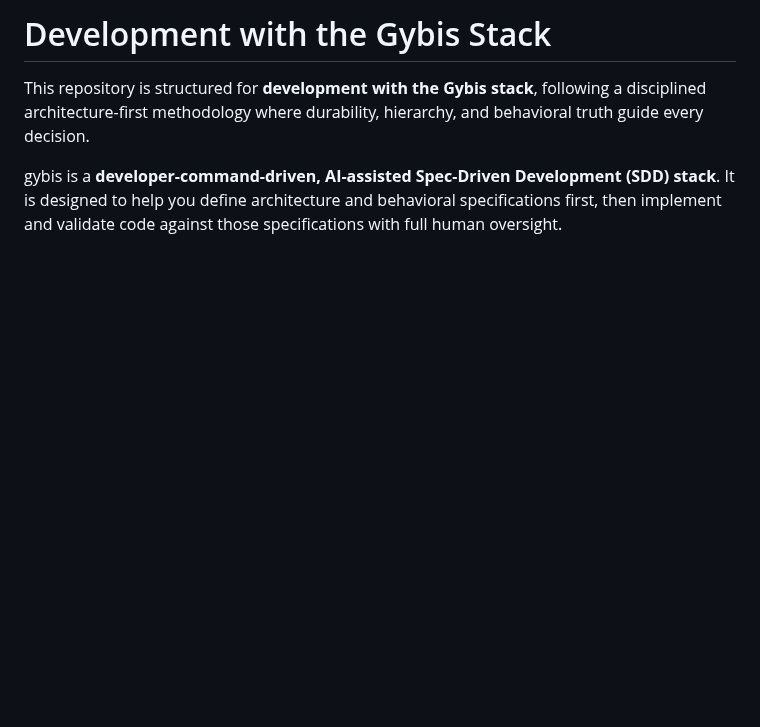
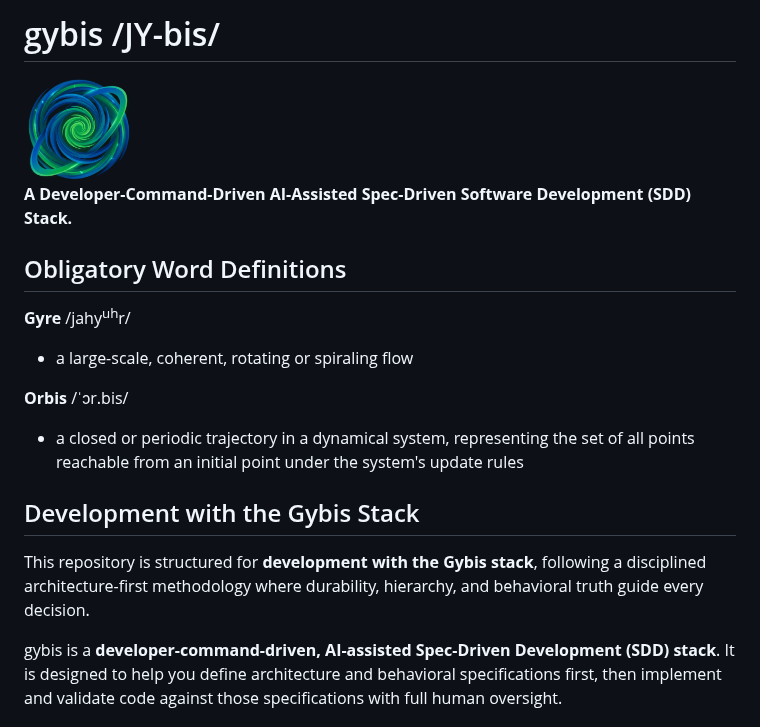
Before and after one commit to TheCodeSojourner/gybis, a Markdown page: gybis/GYBIS-README.md, the part around the change. GitHub-like rendering; pictures changed too: gybis/gybis-logo.png (added); blank space fills up the shorter version.

Commit message:
docs(readme): introduce gybis branding, etymology, and logo
Update the repository README to establish official project branding. Replace the generic header with the project name, pronunciation, and a descriptive tagline. Add the official logo image and introduce a new section defining "Gyre" and "Orbis" to clarify the etymology and conceptual foundation of the gybis stack for new users and contributors.

```diff
--- a/gybis/GYBIS-README.md
+++ b/gybis/GYBIS-README.md
@@ -1,4 +1,20 @@
-# Development with the Gybis Stack
+# gybis /JY-bis/
+
+<img src="gybis-logo.png" alt="gybis logo" width="110" style="margin-bottom: 1em;" />
+
+**A Developer-Command-Driven AI-Assisted Spec-Driven Software Development (SDD) Stack.**
+
+## Obligatory Word Definitions
+
+**Gyre** /jahy<sup>uh</sup>r/
+
+* a large-scale, coherent, rotating or spiraling flow
+
+**Orbis** /ˈɔr.bis/
+
+* a closed or periodic trajectory in a dynamical system, representing the set of all points reachable from an initial point under the system's update rules
+
+## Development with the Gybis Stack
 
 This repository is structured for **development with the Gybis stack**, following a disciplined architecture-first methodology where durability, hierarchy, and behavioral truth guide every decision.
 
```
